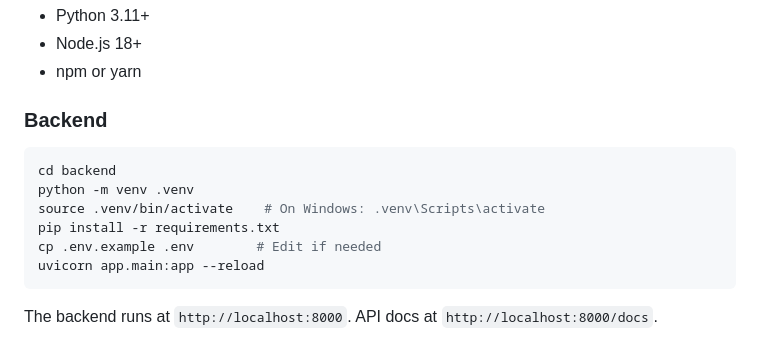
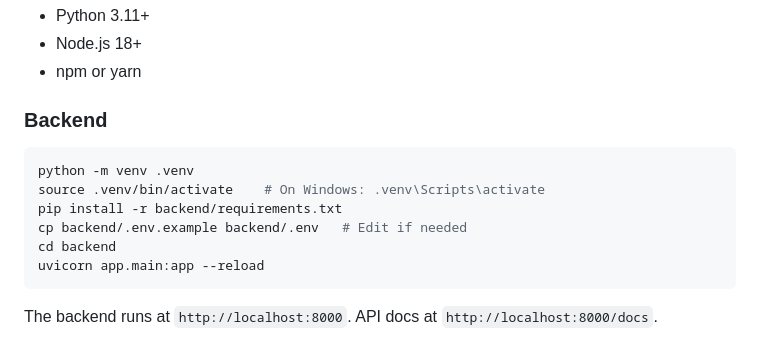
Before and after one commit to 50R1Paps/Food-Distribution-System, a Markdown page: README.md, the part around the change. GitHub-like rendering.

Commit message:
docs: fix backend setup instructions (venv at repo root)

````diff
--- a/README.md
+++ b/README.md
@@ -62,11 +62,11 @@ Food-Distribution-System/
 ### Backend
 
 ```bash
-cd backend
 python -m venv .venv
 source .venv/bin/activate    # On Windows: .venv\Scripts\activate
-pip install -r requirements.txt
-cp .env.example .env        # Edit if needed
+pip install -r backend/requirements.txt
+cp backend/.env.example backend/.env   # Edit if needed
+cd backend
 uvicorn app.main:app --reload
 ```
 
````
